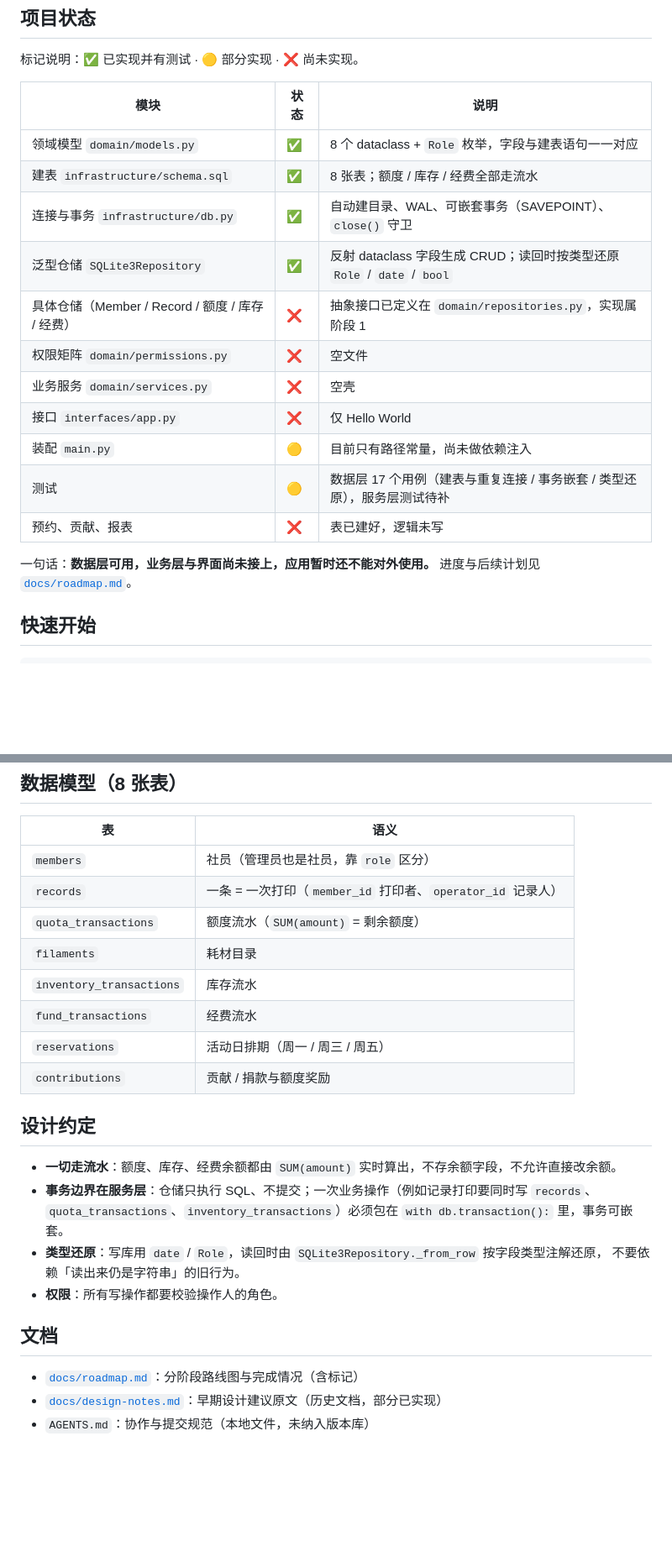
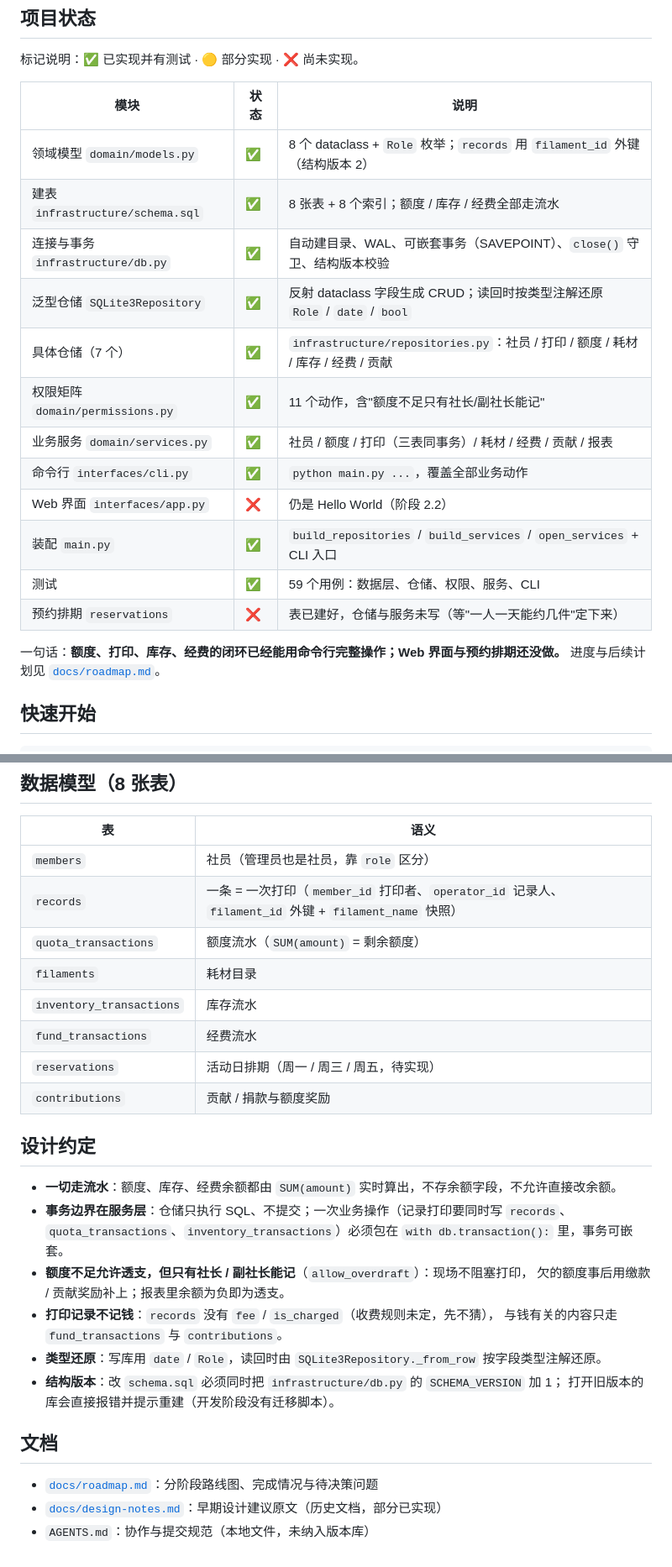
Before and after one commit to YanYLou/clubmgr, a Markdown page: README.md, 2 parts joined by grey strips. Shown at 84% size. GitHub-like rendering; blank space fills up the shorter version.

```diff
--- a/README.md
+++ b/README.md
@@ -13,19 +13,20 @@
 
 | 模块 | 状态 | 说明 |
 | --- | --- | --- |
-| 领域模型 `domain/models.py` | ✅ | 8 个 dataclass + `Role` 枚举，字段与建表语句一一对应 |
-| 建表 `infrastructure/schema.sql` | ✅ | 8 张表；额度 / 库存 / 经费全部走流水 |
-| 连接与事务 `infrastructure/db.py` | ✅ | 自动建目录、WAL、可嵌套事务（SAVEPOINT）、`close()` 守卫 |
-| 泛型仓储 `SQLite3Repository` | ✅ | 反射 dataclass 字段生成 CRUD；读回时按类型还原 `Role` / `date` / `bool` |
-| 具体仓储（Member / Record / 额度 / 库存 / 经费） | ❌ | 抽象接口已定义在 `domain/repositories.py`，实现属阶段 1 |
-| 权限矩阵 `domain/permissions.py` | ❌ | 空文件 |
-| 业务服务 `domain/services.py` | ❌ | 空壳 |
-| 接口 `interfaces/app.py` | ❌ | 仅 Hello World |
-| 装配 `main.py` | 🟡 | 目前只有路径常量，尚未做依赖注入 |
-| 测试 | 🟡 | 数据层 17 个用例（建表与重复连接 / 事务嵌套 / 类型还原），服务层测试待补 |
-| 预约、贡献、报表 | ❌ | 表已建好，逻辑未写 |
+| 领域模型 `domain/models.py` | ✅ | 8 个 dataclass + `Role` 枚举；`records` 用 `filament_id` 外键（结构版本 2） |
+| 建表 `infrastructure/schema.sql` | ✅ | 8 张表 + 8 个索引；额度 / 库存 / 经费全部走流水 |
+| 连接与事务 `infrastructure/db.py` | ✅ | 自动建目录、WAL、可嵌套事务（SAVEPOINT）、`close()` 守卫、结构版本校验 |
+| 泛型仓储 `SQLite3Repository` | ✅ | 反射 dataclass 字段生成 CRUD；读回时按类型注解还原 `Role` / `date` / `bool` |
+| 具体仓储（7 个） | ✅ | `infrastructure/repositories.py`：社员 / 打印 / 额度 / 耗材 / 库存 / 经费 / 贡献 |
+| 权限矩阵 `domain/permissions.py` | ✅ | 11 个动作，含"额度不足只有社长/副社长能记" |
+| 业务服务 `domain/services.py` | ✅ | 社员 / 额度 / 打印（三表同事务）/ 耗材 / 经费 / 贡献 / 报表 |
+| 命令行 `interfaces/cli.py` | ✅ | `python main.py ...`，覆盖全部业务动作 |
+| Web 界面 `interfaces/app.py` | ❌ | 仍是 Hello World（阶段 2.2） |
+| 装配 `main.py` | ✅ | `build_repositories` / `build_services` / `open_services` + CLI 入口 |
+| 测试 | ✅ | 59 个用例：数据层、仓储、权限、服务、CLI |
+| 预约排期 `reservations` | ❌ | 表已建好，仓储与服务未写（等"一人一天能约几件"定下来） |
 
-一句话：**数据层可用，业务层与界面尚未接上，应用暂时还不能对外使用。**
+一句话：**额度、打印、库存、经费的闭环已经能用命令行完整操作；Web 界面与预约排期还没做。**
 进度与后续计划见 [`docs/roadmap.md`](docs/roadmap.md)。
 
 ## 快速开始
@@ -85,25 +123,29 @@ clubmgr/
 | 表 | 语义 |
 | --- | --- |
 | `members` | 社员（管理员也是社员，靠 `role` 区分） |
-| `records` | 一条 = 一次打印（`member_id` 打印者、`operator_id` 记录人） |
+| `records` | 一条 = 一次打印（`member_id` 打印者、`operator_id` 记录人、`filament_id` 外键 + `filament_name` 快照） |
 | `quota_transactions` | 额度流水（`SUM(amount)` = 剩余额度） |
 | `filaments` | 耗材目录 |
 | `inventory_transactions` | 库存流水 |
 | `fund_transactions` | 经费流水 |
-| `reservations` | 活动日排期（周一 / 周三 / 周五） |
+| `reservations` | 活动日排期（周一 / 周三 / 周五，待实现） |
 | `contributions` | 贡献 / 捐款与额度奖励 |
 
 ## 设计约定
 
 - **一切走流水**：额度、库存、经费余额都由 `SUM(amount)` 实时算出，不存余额字段，不允许直接改余额。
-- **事务边界在服务层**：仓储只执行 SQL、不提交；一次业务操作（例如记录打印要同时写 `records`、
+- **事务边界在服务层**：仓储只执行 SQL、不提交；一次业务操作（记录打印要同时写 `records`、
   `quota_transactions`、`inventory_transactions`）必须包在 `with db.transaction():` 里，事务可嵌套。
-- **类型还原**：写库用 `date` / `Role`，读回时由 `SQLite3Repository._from_row` 按字段类型注解还原，
-  不要依赖「读出来仍是字符串」的旧行为。
-- **权限**：所有写操作都要校验操作人的角色。
+- **额度不足允许透支，但只有社长 / 副社长能记**（`allow_overdraft`）：现场不阻塞打印，
+  欠的额度事后用缴款 / 贡献奖励补上；报表里余额为负即为透支。
+- **打印记录不记钱**：`records` 没有 `fee` / `is_charged`（收费规则未定，先不猜），
+  与钱有关的内容只走 `fund_transactions` 与 `contributions`。
+- **类型还原**：写库用 `date` / `Role`，读回时由 `SQLite3Repository._from_row` 按字段类型注解还原。
+- **结构版本**：改 `schema.sql` 必须同时把 `infrastructure/db.py` 的 `SCHEMA_VERSION` 加 1；
+  打开旧版本的库会直接报错并提示重建（开发阶段没有迁移脚本）。
 
 ## 文档
 
-- [`docs/roadmap.md`](docs/roadmap.md)：分阶段路线图与完成情况（含标记）
+- [`docs/roadmap.md`](docs/roadmap.md)：分阶段路线图、完成情况与待决策问题
 - [`docs/design-notes.md`](docs/design-notes.md)：早期设计建议原文（历史文档，部分已实现）
 - `AGENTS.md`：协作与提交规范（本地文件，未纳入版本库）
```
Also changed, not shown: other parts of README.md (+52 -15 lines), docs/roadmap.md (+61 -61 lines).
